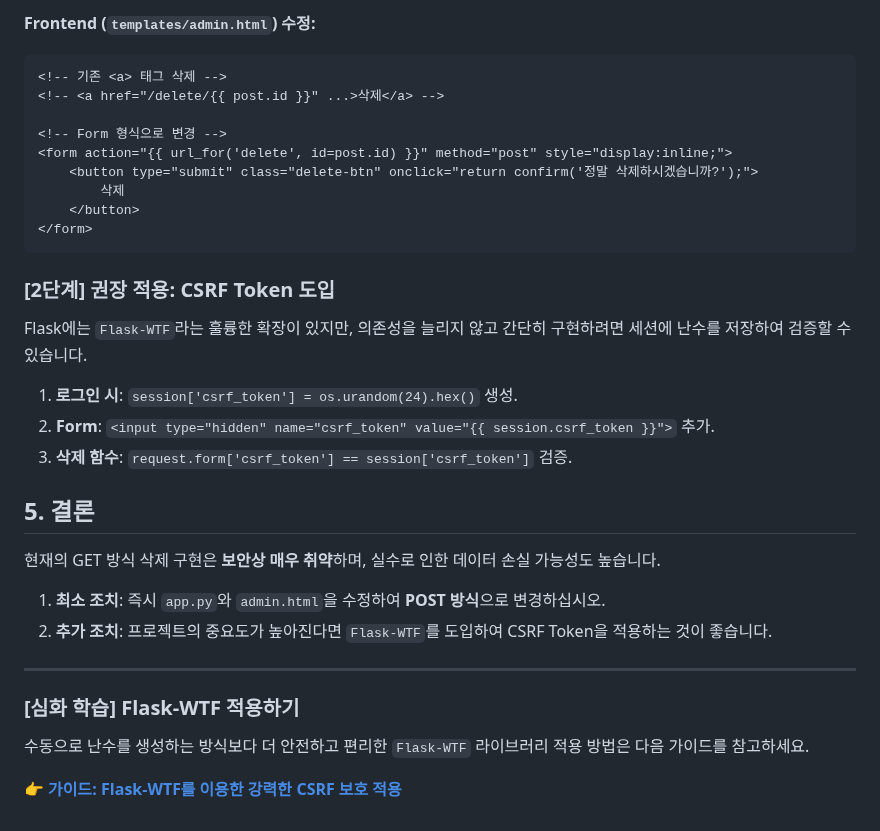
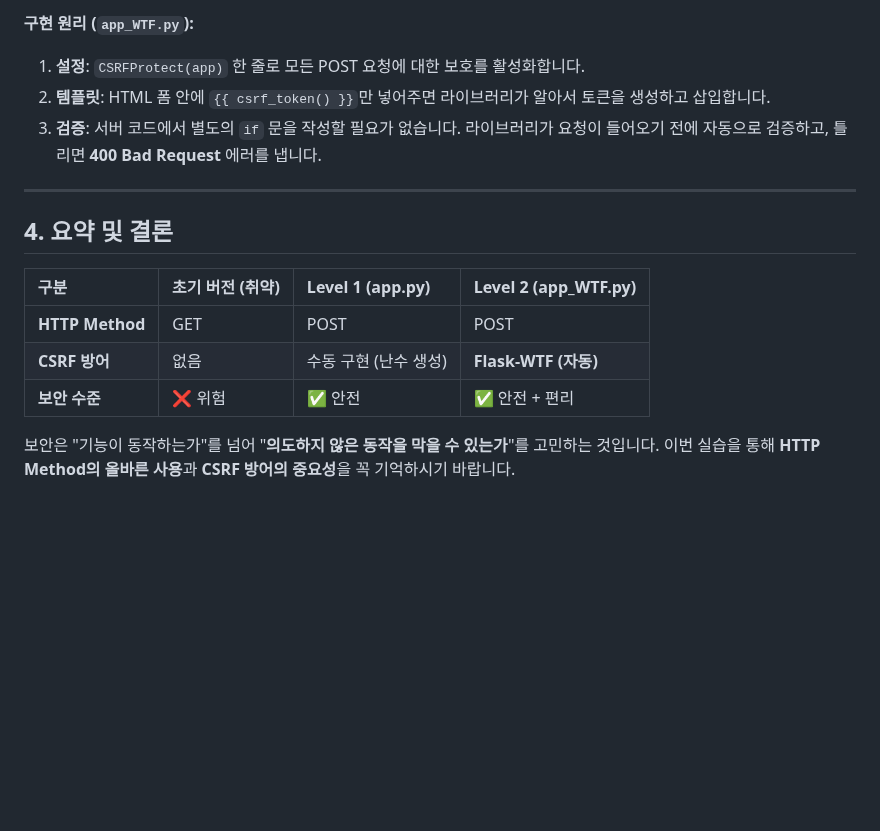
Before and after one commit to redlady-GH/lecture_notice_board, a Markdown page: docs/보안점검_게시글_삭제.md, the part around one of its changes. Rendered like a GitHub page; blank space fills up the shorter version.

````diff
--- a/docs/보안점검_게시글_삭제.md
+++ b/docs/보안점검_게시글_삭제.md
@@ -69,35 +48,17 @@ def delete(id):
-**Frontend (`templates/admin.html`) 수정:**
-```html
-<!-- 기존 <a> 태그 삭제 -->
-<!-- <a href="/delete/{{ post.id }}" ...>삭제</a> -->
-
-<!-- Form 형식으로 변경 -->
-<form action="{{ url_for('delete', id=post.id) }}" method="post" style="display:inline;">
-    <button type="submit" class="delete-btn" onclick="return confirm('정말 삭제하시겠습니까?');">
-        삭제
-    </button>
-</form>
-```
-
-### [2단계] 권장 적용: CSRF Token 도입
-
-Flask에는 `Flask-WTF`라는 훌륭한 확장이 있지만, 의존성을 늘리지 않고 간단히 구현하려면 세션에 난수를 저장하여 검증할 수 있습니다.
-
-1. **로그인 시**: `session['csrf_token'] = os.urandom(24).hex()` 생성.
-2. **Form**: `<input type="hidden" name="csrf_token" value="{{ session.csrf_token }}">` 추가.
-3. **삭제 함수**: `request.form['csrf_token'] == session['csrf_token']` 검증.
-
-## 5. 결론
-
-현재의 GET 방식 삭제 구현은 **보안상 매우 취약**하며, 실수로 인한 데이터 손실 가능성도 높습니다.
-
-1. **최소 조치**: 즉시 `app.py`와 `admin.html`을 수정하여 **POST 방식**으로 변경하십시오.
-2. **추가 조치**: 프로젝트의 중요도가 높아진다면 `Flask-WTF`를 도입하여 CSRF Token을 적용하는 것이 좋습니다.
+**구현 원리 (`app_WTF.py`):**
+1.  **설정**: `CSRFProtect(app)` 한 줄로 모든 POST 요청에 대한 보호를 활성화합니다.
+2.  **템플릿**: HTML 폼 안에 `{{ csrf_token() }}`만 넣어주면 라이브러리가 알아서 토큰을 생성하고 삽입합니다.
+3.  **검증**: 서버 코드에서 별도의 `if` 문을 작성할 필요가 없습니다. 라이브러리가 요청이 들어오기 전에 자동으로 검증하고, 틀리면 **400 Bad Request** 에러를 냅니다.
 
 ---
 
-### [심화 학습] Flask-WTF 적용하기
+## 4. 요약 및 결론
 
-수동으로 난수를 생성하는 방식보다 더 안전하고 편리한 `Flask-WTF` 라이브러리 적용 방법은 다음 가이드를 참고하세요.
+| 구분 | 초기 버전 (취약) | Level 1 (app.py) | Level 2 (app_WTF.py) |
+| :--- | :--- | :--- | :--- |
+| **HTTP Method** | GET | POST | POST |
+| **CSRF 방어** | 없음 | 수동 구현 (난수 생성) | **Flask-WTF (자동)** |
+| **보안 수준** | ❌ 위험 | ✅ 안전 | ✅ 안전 + 편리 |
 
-👉 **[가이드: Flask-WTF를 이용한 강력한 CSRF 보호 적용](가이드_Flask_WTF_CSRF_적용.md)**
+보안은 "기능이 동작하는가"를 넘어 "**의도하지 않은 동작을 막을 수 있는가**"를 고민하는 것입니다.
+이번 실습을 통해 **HTTP Method의 올바른 사용**과 **CSRF 방어의 중요성**을 꼭 기억하시기 바랍니다.
````
Also changed, not shown: other parts of docs/보안점검_게시글_삭제.md (+32 -53 lines).
